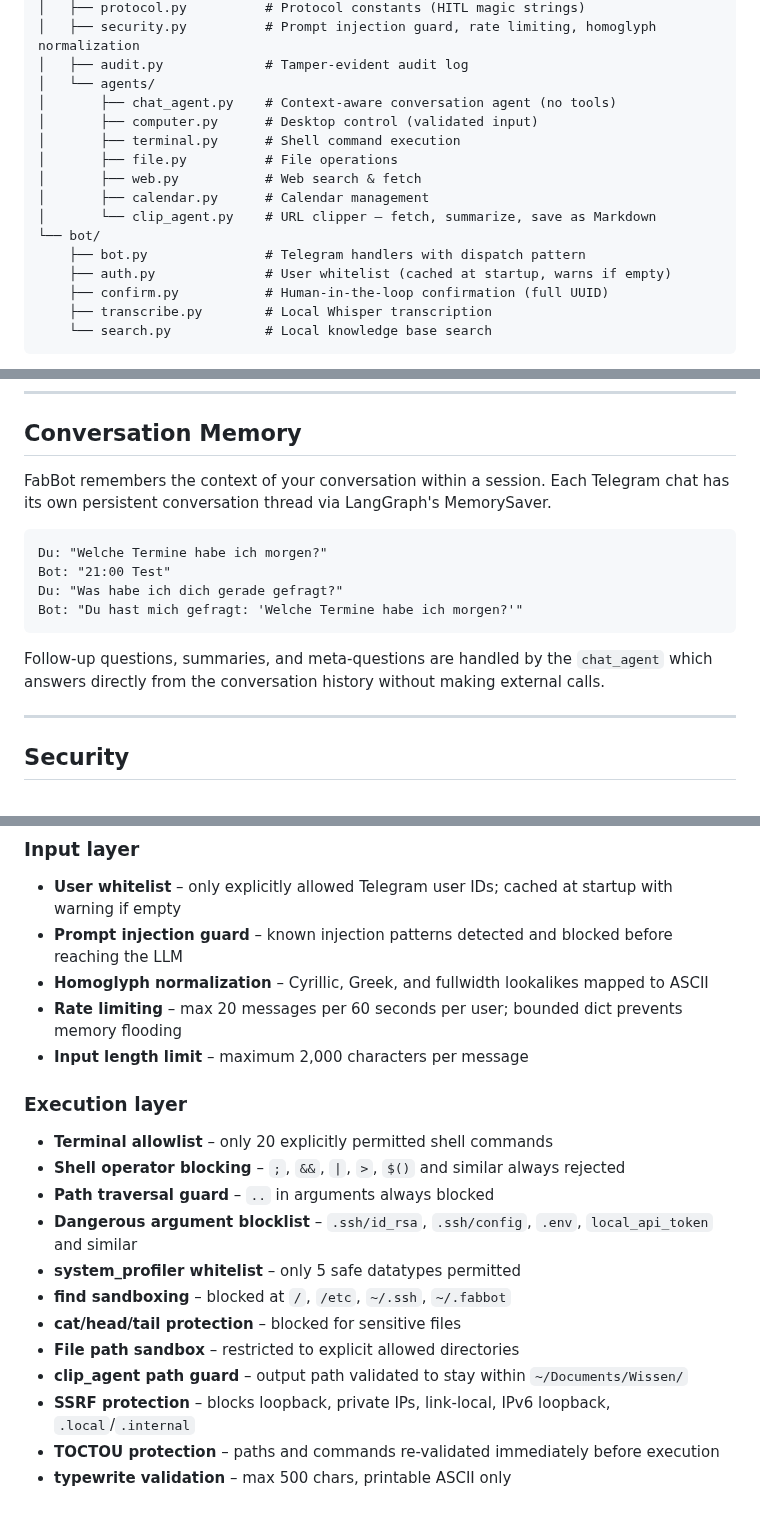
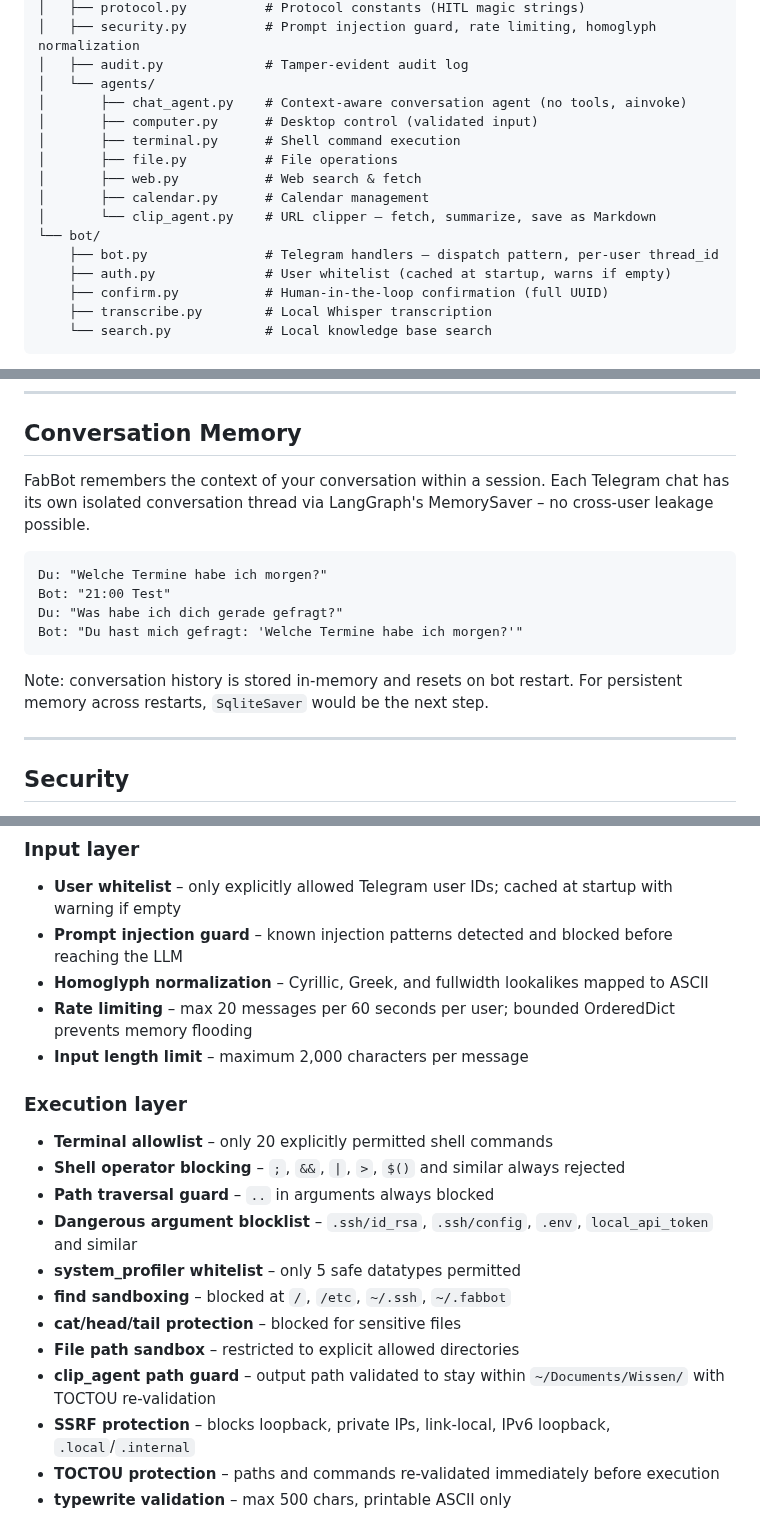
Before and after one commit to fabiomorena/FabBot, a Markdown page: README.md, 3 parts joined by grey strips. Drawn GitHub-style.

Commit message:
docs: update README for Phase 12 fixes - thread_id isolation, ainvoke

````diff
--- a/README.md
+++ b/README.md
@@ -56,7 +56,7 @@ FabBot/
 │   ├── security.py          # Prompt injection guard, rate limiting, homoglyph normalization
 │   ├── audit.py             # Tamper-evident audit log
 │   └── agents/
-│       ├── chat_agent.py    # Context-aware conversation agent (no tools)
+│       ├── chat_agent.py    # Context-aware conversation agent (no tools, ainvoke)
 │       ├── computer.py      # Desktop control (validated input)
 │       ├── terminal.py      # Shell command execution
 │       ├── file.py          # File operations
@@ -64,7 +64,7 @@ FabBot/
 │       ├── calendar.py      # Calendar management
 │       └── clip_agent.py    # URL clipper – fetch, summarize, save as Markdown
 └── bot/
-    ├── bot.py               # Telegram handlers with dispatch pattern
+    ├── bot.py               # Telegram handlers – dispatch pattern, per-user thread_id
     ├── auth.py              # User whitelist (cached at startup, warns if empty)
     ├── confirm.py           # Human-in-the-loop confirmation (full UUID)
     ├── transcribe.py        # Local Whisper transcription
@@ -209,7 +209,7 @@ Open `~/Documents/Wissen/` as an Obsidian vault to browse and link notes.
 
 ## Conversation Memory
 
-FabBot remembers the context of your conversation within a session. Each Telegram chat has its own persistent conversation thread via LangGraph's MemorySaver.
+FabBot remembers the context of your conversation within a session. Each Telegram chat has its own isolated conversation thread via LangGraph's MemorySaver – no cross-user leakage possible.
 
 ```
 Du: "Welche Termine habe ich morgen?"
@@ -218,7 +218,7 @@ Du: "Was habe ich dich gerade gefragt?"
 Bot: "Du hast mich gefragt: 'Welche Termine habe ich morgen?'"
 ```
 
-Follow-up questions, summaries, and meta-questions are handled by the `chat_agent` which answers directly from the conversation history without making external calls.
+Note: conversation history is stored in-memory and resets on bot restart. For persistent memory across restarts, `SqliteSaver` would be the next step.
 
 ---
 
@@ -230,7 +230,7 @@ FabBot has a multi-layered security architecture designed for a locally-running
 - **User whitelist** – only explicitly allowed Telegram user IDs; cached at startup with warning if empty
 - **Prompt injection guard** – known injection patterns detected and blocked before reaching the LLM
 - **Homoglyph normalization** – Cyrillic, Greek, and fullwidth lookalikes mapped to ASCII
-- **Rate limiting** – max 20 messages per 60 seconds per user; bounded dict prevents memory flooding
+- **Rate limiting** – max 20 messages per 60 seconds per user; bounded OrderedDict prevents memory flooding
 - **Input length limit** – maximum 2,000 characters per message
 
 ### Execution layer
@@ -242,7 +242,7 @@ FabBot has a multi-layered security architecture designed for a locally-running
 - **find sandboxing** – blocked at `/`, `/etc`, `~/.ssh`, `~/.fabbot`
 - **cat/head/tail protection** – blocked for sensitive files
 - **File path sandbox** – restricted to explicit allowed directories
-- **clip_agent path guard** – output path validated to stay within `~/Documents/Wissen/`
+- **clip_agent path guard** – output path validated to stay within `~/Documents/Wissen/` with TOCTOU re-validation
 - **SSRF protection** – blocks loopback, private IPs, link-local, IPv6 loopback, `.local`/`.internal`
 - **TOCTOU protection** – paths and commands re-validated immediately before execution
 - **typewrite validation** – max 500 chars, printable ASCII only
````
Also changed, not shown: other parts of README.md (+2 -2 lines).
